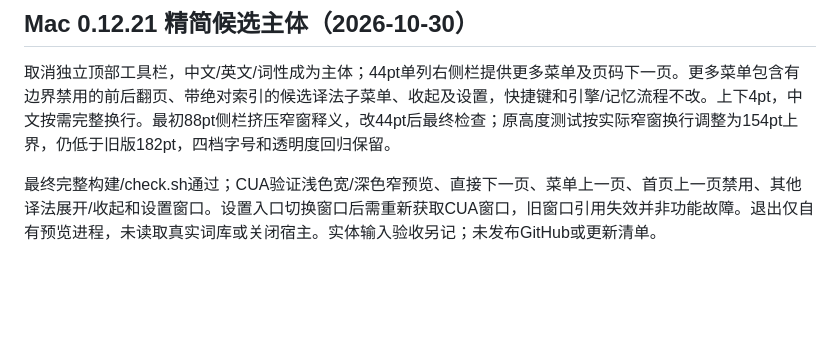
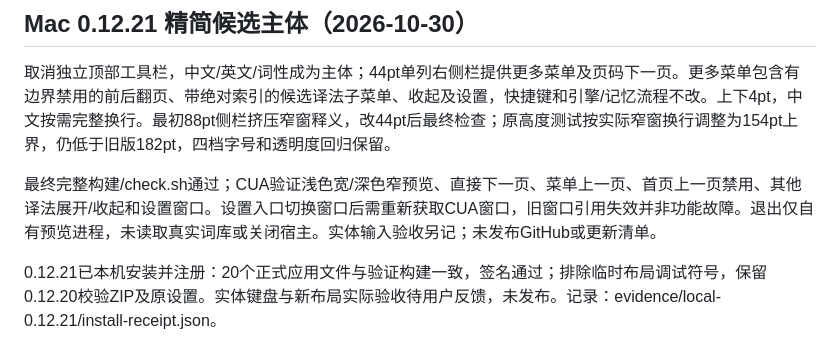
Before and after one commit to jizw0704-source/lingomate, a Markdown page: docs/PROGRESS.md, the part around the change. Rendered like a GitHub page; blank space fills up the shorter version.

Commit message:
docs: record local minimal candidate window installation

```diff
--- a/docs/PROGRESS.md
+++ b/docs/PROGRESS.md
@@ -567,3 +567,5 @@ Windows 目标类型检查、本机与远端的 2 项输入状态 / 7 项真实
 取消独立顶部工具栏，中文/英文/词性成为主体；44pt单列右侧栏提供更多菜单及页码下一页。更多菜单包含有边界禁用的前后翻页、带绝对索引的候选译法子菜单、收起及设置，快捷键和引擎/记忆流程不改。上下4pt，中文按需完整换行。最初88pt侧栏挤压窄窗释义，改44pt后最终检查；原高度测试按实际窄窗换行调整为154pt上界，仍低于旧版182pt，四档字号和透明度回归保留。
 
 最终完整构建/check.sh通过；CUA验证浅色宽/深色窄预览、直接下一页、菜单上一页、首页上一页禁用、其他译法展开/收起和设置窗口。设置入口切换窗口后需重新获取CUA窗口，旧窗口引用失效并非功能故障。退出仅自有预览进程，未读取真实词库或关闭宿主。实体输入验收另记；未发布GitHub或更新清单。
+
+0.12.21已本机安装并注册：20个正式应用文件与验证构建一致，签名通过；排除临时布局调试符号，保留0.12.20校验ZIP及原设置。实体键盘与新布局实际验收待用户反馈，未发布。记录：evidence/local-0.12.21/install-receipt.json。
```
